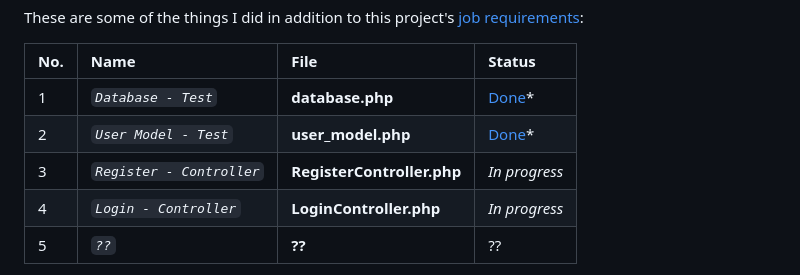
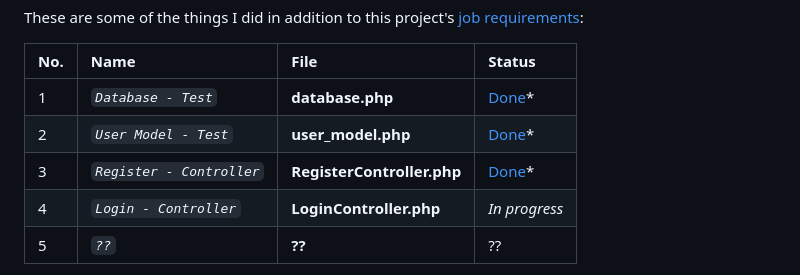
Before and after one commit to abraham-ukachi/super-week, a Markdown page: README.md, the part around the change. Drawn GitHub-style.

Commit message:
:memo: status update (#more): Register - Controller is *done*

```diff
--- a/README.md
+++ b/README.md
@@ -582,7 +582,7 @@ These are some of the things I did in addition to this project's [job requiremen
 |:----|:-----|:-----|:-------|
 | 1 | *`Database - Test`* | **database.php** | [Done](./src/Model/Helper/test/database.php)\* |
 | 2 | *`User Model - Test`* | **user_model.php** | [Done](./src/Model/test/user_model.php)\* |
-| 3 | *`Register - Controller`* | **RegisterController.php** | *_In progress_* |
+| 3 | *`Register - Controller`* | **RegisterController.php** | [Done](./src/Controller/RegisterController)\* |
 | 4 | *`Login - Controller`* | **LoginController.php** | *_In progress_* |
 | 5 | *`??`* | **??** | ?? |
 
```
